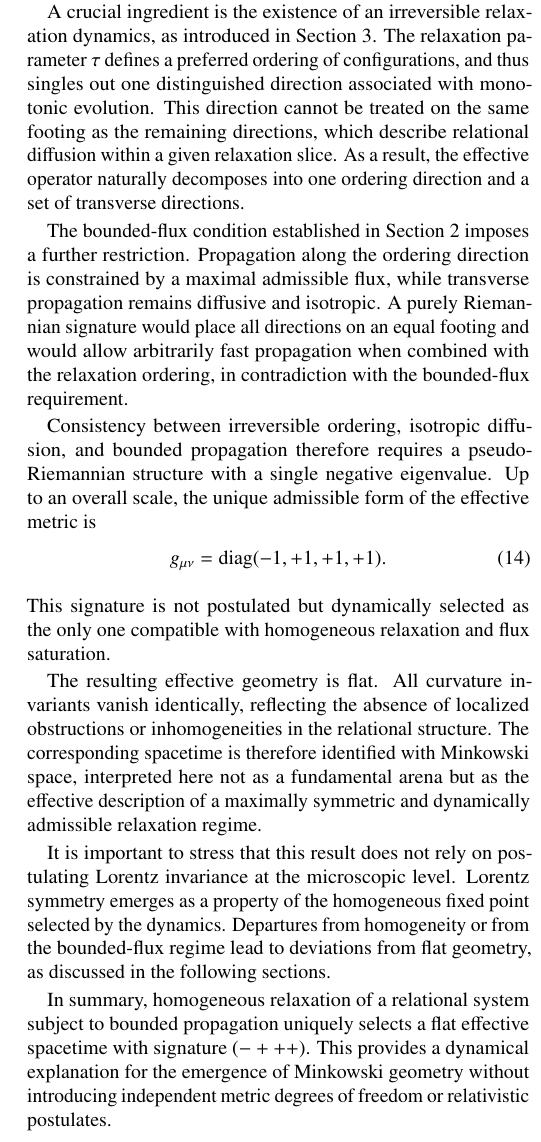
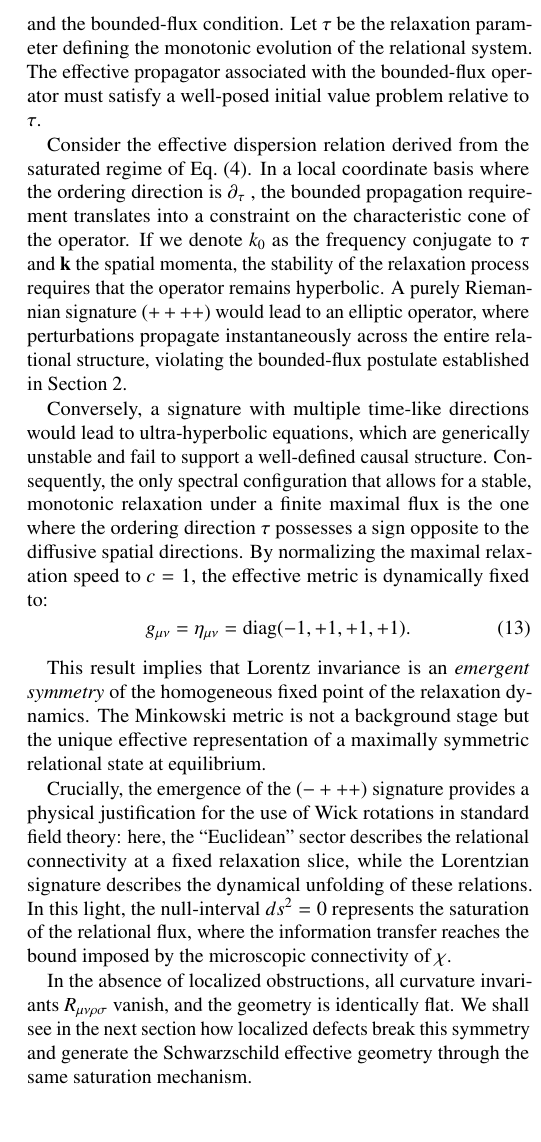
Before and after one commit to Cosmochrony/born-infeld-paper, a LaTeX paper (tex/BornInfeld.tex, which reads tex/05-emergence-of-minkowski-spacetime-from-homogeneous-relaxation/emergence-of-minkowski-spacetime-from-homogeneous-relaxation.tex): part of one column of page 4 of 7, cut at the place of the change. Compiled offline with pdfLaTeX.

Commit message:
Refine section on spectral stability and signature selection; clarify emergence of Minkowski spacetime.

```diff
--- a/tex/05-emergence-of-minkowski-spacetime-from-homogeneous-relaxation/emergence-of-minkowski-spacetime-from-homogeneous-relaxation.tex
+++ b/tex/05-emergence-of-minkowski-spacetime-from-homogeneous-relaxation/emergence-of-minkowski-spacetime-from-homogeneous-relaxation.tex
@@ -14,50 +10,40 @@
+      between the irreversible relaxation dynamics and the bounded-flux condition. Let $\tau$
+      be the relaxation parameter defining the monotonic evolution of the relational system. The effective propagator
+      associated with the bounded-flux operator must satisfy a well-posed initial value problem relative to $\tau$.
+
+  Consider the effective dispersion relation derived from the saturated regime of Eq.~(4). In a local coordinate basis
+  where the ordering direction is $\partial_\tau$
+      , the bounded propagation requirement translates into a constraint on the characteristic cone of the operator. If
+      we denote $k_0$ as the frequency conjugate to $\tau$ and $\mathbf{k}$
+      the spatial momenta, the stability of the relaxation process requires that the operator remains hyperbolic. A
+      purely Riemannian signature $(++++)$
+      would lead to an elliptic operator, where perturbations propagate instantaneously across the entire relational
+      structure, violating the bounded-flux postulate established in Section~2.
+
+      Conversely, a signature with multiple time-like directions would lead to ultra-hyperbolic equations, which are
+      generically unstable and fail to support a well-defined causal structure. Consequently, the only spectral
+      configuration that allows for a stable, monotonic relaxation under a finite maximal flux is the one where the
+      ordering direction $\tau$
+      possesses a sign opposite to the diffusive spatial directions. By normalizing the maximal relaxation speed to
+      $c=1$, the effective metric is dynamically fixed to:
   \begin{equation}
-    A^{\mu\nu}(x) = A^{\mu\nu}_0 .
+    g_{\mu\nu} = \eta_{\mu\nu} = \mathrm{diag}(-1, +1, +1, +1).
   \end{equation}
-  Isotropy further constrains its spatial components to be proportional to the identity.
-  At this stage, no assumption is made regarding the signature of $A^{\mu\nu}_0$.
 
-  A crucial ingredient is the existence of an irreversible relaxation dynamics, as
-  introduced in Section~3.
-  The relaxation parameter $\tau$ defines a preferred ordering of configurations, and
-  thus singles out one distinguished direction associated with monotonic evolution.
-  This direction cannot be treated on the same footing as the remaining directions,
-  which describe relational diffusion within a given relaxation slice.
-  As a result, the effective operator naturally decomposes into one ordering direction
-  and a set of transverse directions.
+  This result implies that Lorentz invariance is an \textit{emergent symmetry}
+      of the homogeneous fixed point of the relaxation dynamics.
+      The Minkowski metric is not a background stage but the
+      unique effective representation of a maximally symmetric relational state at equilibrium.
 
-  The bounded-flux condition established in Section~2 imposes a further restriction.
-  Propagation along the ordering direction is constrained by a maximal admissible flux,
-  while transverse propagation remains diffusive and isotropic.
-  A purely Riemannian signature would place all directions on an equal footing and would
-  allow arbitrarily fast propagation when combined with the relaxation ordering, in
-  contradiction with the bounded-flux requirement.
+      Crucially, the emergence of the $(-+++)$
+      signature provides a physical justification for the use of Wick rotations in standard field theory: here, the
+      ``Euclidean'' sector describes the relational connectivity at a fixed relaxation slice, while the Lorentzian
+      signature describes the dynamical unfolding of these relations.
+      In this light, the null-interval $ds^2 = 0$
+      represents the saturation of the relational flux, where the information transfer reaches the bound imposed by the
+      microscopic connectivity of $\chi$.
 
-  Consistency between irreversible ordering, isotropic diffusion, and bounded
-  propagation therefore requires a pseudo-Riemannian structure with a single negative
-  eigenvalue.
-  Up to an overall scale, the unique admissible form of the effective metric is
-  \begin{equation}
-    g_{\mu\nu} = \mathrm{diag}(-1, +1, +1, +1) .
-  \end{equation}
-  This signature is not postulated but dynamically selected as the only one compatible
-  with homogeneous relaxation and flux saturation.
-
-  The resulting effective geometry is flat.
-  All curvature invariants vanish identically, reflecting the absence of localized
-  obstructions or inhomogeneities in the relational structure.
-  The corresponding spacetime is therefore identified with Minkowski space, interpreted
-  here not as a fundamental arena but as the effective description of a maximally
-  symmetric and dynamically admissible relaxation regime.
-
-  It is important to stress that this result does not rely on postulating Lorentz
-  invariance at the microscopic level.
-  Lorentz symmetry emerges as a property of the homogeneous fixed point selected by the
-  dynamics.
-  Departures from homogeneity or from the bounded-flux regime lead to deviations from
-  flat geometry, as discussed in the following sections.
-
-  In summary, homogeneous relaxation of a relational system subject to bounded
-  propagation uniquely selects a flat effective spacetime with signature $(- + + +)$.
-  This provides a dynamical explanation for the emergence of Minkowski geometry without
-  introducing independent metric degrees of freedom or relativistic postulates.
+  In the absence of localized obstructions, all curvature invariants $R_{\mu\nu\rho\sigma}$
+      vanish, and the geometry is identically flat.
+      We shall see in the next section how localized defects break this
+      symmetry and generate the Schwarzschild effective geometry through the same saturation mechanism.
```
Also changed, not shown: pdf/BornInfeld.pdf, tex/05-emergence-of-minkowski-spacetime-from-homogeneous-relaxation/emergence-of-minkowski-spacetime-from-homogeneous-relaxation.tex (18 more changed lines).
